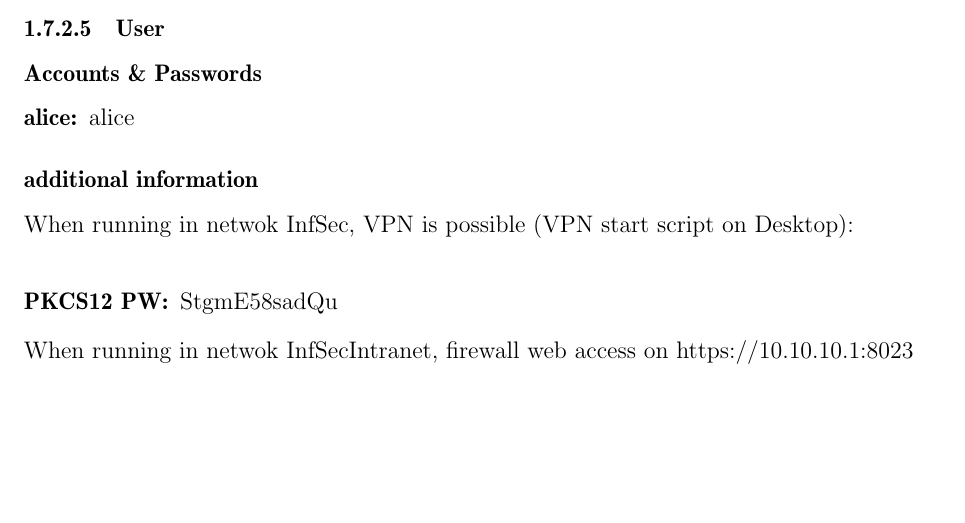
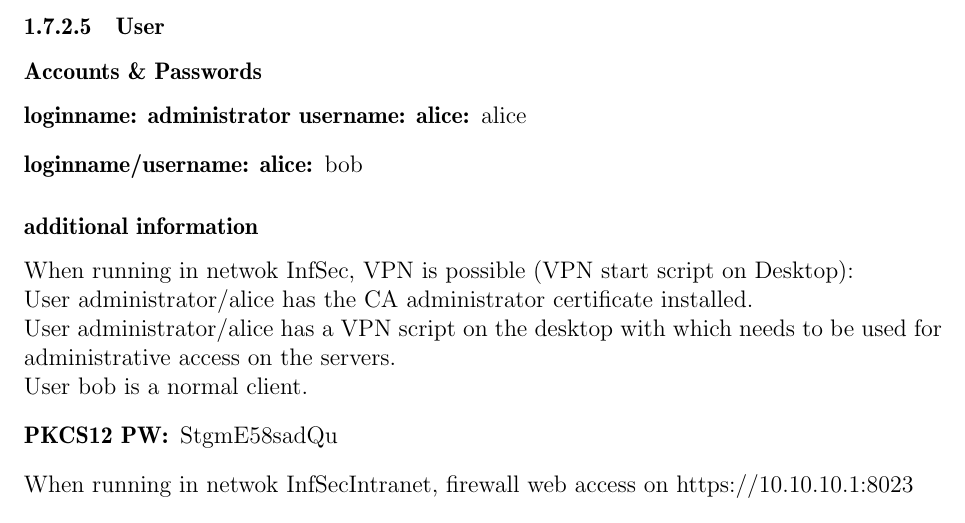
Before and after one commit to KarlKode/AppliedLabProject, a LaTeX document (report/systemdescription.tex): part of page 25 of 47, cut so that both start at the same text, the shorter picture padded with empty space. Compiled offline with pdfLaTeX.

Commit message:
updated report with client pws

```diff
--- a/report/systemdescription.tex
+++ b/report/systemdescription.tex
@@ -515,10 +515,14 @@ ssh \{operuser, archiveuser\}@10.10.10.100
 \subsubsection{User}
 \subsubsection*{Accounts \& Passwords}
 \begin{description}
-\item[alice:] alice
+\item[loginname: administrator username: alice:] alice
+\item[loginname/username: alice:] bob
 \end{description}
 \subsubsection*{additional information}
 When running in netwok InfSec, VPN is possible (VPN start script on Desktop):\newline
+User administrator/alice has the CA administrator certificate installed.\newline
+User administrator/alice has a VPN script on the desktop with which needs to be used for administrative access on the servers.\newline
+User bob is a normal client.
 \begin{description}
 \item[PKCS12 PW:] StgmE58sadQu
 \end{description}
```
Also changed, not shown: report/Group 2 - System Description and Risk Analysis No Backdoors.pdf, report/systemdescription.pdf (deleted).
